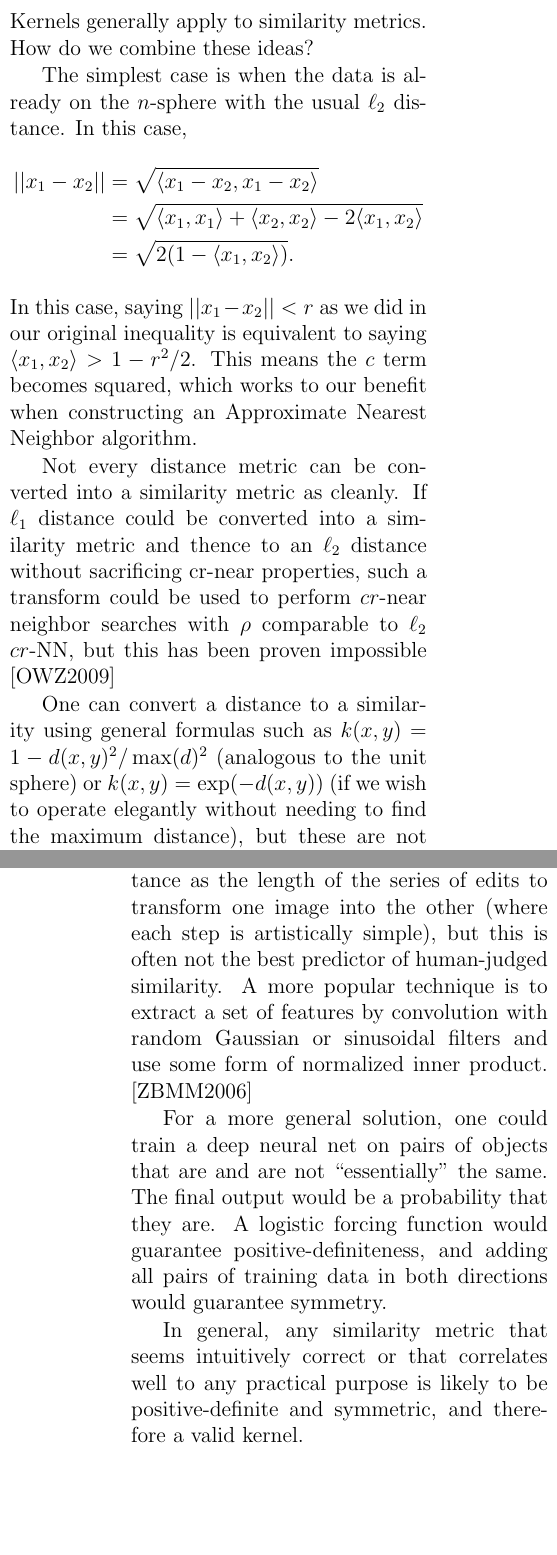
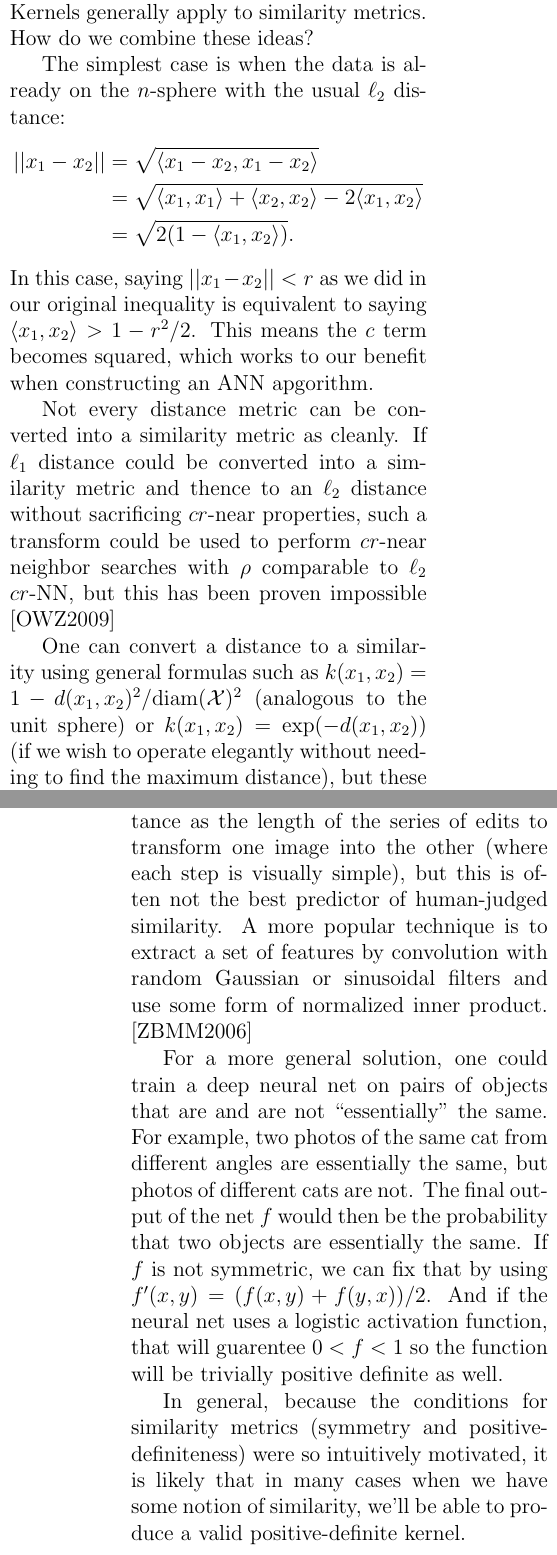
Before and after one commit to dspeyer/klsh_report, a LaTeX problem sheet (report.tex): two parts of the columns of pages 7 and 8 of 12 before the commit and two parts of the columns of pages 7 and 8 of 13 after it, joined at a grey line, cut so that both start at the same text, the shorter picture padded with empty space. Compiled offline with pdfLaTeX.

Commit message:
copyedit 2

```diff
--- a/report.tex
+++ b/report.tex
@@ -356,7 +360,7 @@ discussing $||x_1-x_2||$.  Kernels generally apply to similarity
 metrics.  How do we combine these ideas?
 
 The simplest case is when the data is already on the $n$-sphere
-with the usual $\ell_2$ distance.  In this case,
+with the usual $\ell_2$ distance:
 \begin{align*}
   ||x_1-x_2|| &=\sqrt{\langle
     x_1-x_2, x_1-x_2 \rangle} \\
@@ -368,19 +372,18 @@ with the usual $\ell_2$ distance.  In this case,
 In this case, saying $||x_1-x_2||<r$ as we did
 in our original inequality is equivalent to saying $\langle x_1,x_2
 \rangle > 1-r^2/2$.  This means the $c$ term becomes squared, which
-works to our benefit when constructing an Approximate Nearest Neighbor
-algorithm.
+works to our benefit when constructing an ANN apgorithm.
 
 Not every distance metric can be converted into a similarity metric as
 cleanly.  If $\ell_1$ distance could be converted into a similarity
-metric and thence to an $\ell_2$ distance without sacrificing cr-near
+metric and thence to an $\ell_2$ distance without sacrificing $cr$-near
 properties, such a transform could be used to perform $cr$-near neighbor
 searches with $\rho$ comparable to $\ell_2$ $cr$-NN, but this has been
 proven impossible \cite{OWZ2009}
 
 One can convert a distance to a similarity using general formulas such
-as $k(x,y)=1-d(x,y)^2/\max(d)^2$ (analogous to the unit sphere) or
-$k(x,y)=\exp(-d(x,y))$ (if we wish to operate elegantly without
+as $k(x_1,x_2)=1-d(x_1,x_2)^2/\mathrm{diam}(\cX)^2$ (analogous to the unit sphere) or
+$k(x_1,x_2)=\exp(-d(x_1,x_2))$ (if we wish to operate elegantly without
 needing to find the maximum distance), but these are not guaranteed to
 have nice $cr$-NN properties.
 
@@ -397,20 +400,25 @@ one.
 
 Similarly in images, you can describe distance as the length of the
 series of edits to transform one image into the other (where each step
-is artistically simple), but this is often not the best predictor of
+is visually simple), but this is often not the best predictor of
 human-judged similarity.  A more popular technique is to extract a set
 of features by convolution with random Gaussian or sinusoidal filters
 and use some form of normalized inner product. \cite{ZBMM2006}
 
 For a more general solution, one could train a deep neural net on
-pairs of objects that are and are not ``essentially'' the same.  The
-final output would be a probability that they are.  A logistic forcing
-function would guarantee positive-definiteness, and adding all pairs
-of training data in both directions would guarantee symmetry.
+pairs of objects that are and are not ``essentially'' the same.  For
+example, two photos of the same cat from different angles are
+essentially the same, but photos of different cats are not.  The final
+output of the net $f$ would then be the probability that two objects are
+essentially the same.   If $f$ is not symmetric, we can fix that by using
+$f'(x,y)=(f(x,y)+f(y,x))/2$.  And if the neural net uses a logistic activation
+function, that will guarentee $0<f<1$ so the function will be
+trivially positive definite as well.
 
-In general, any similarity metric that seems intuitively correct or
-that correlates well to any practical purpose is likely to be
-positive-definite and symmetric, and therefore a valid kernel.
+In general, because the conditions for similarity metrics (symmetry
+and positive-definiteness)  were so intuitively motivated, it is
+likely that in many cases when we have some notion of similarity,
+we'll be able to produce a valid positive-definite kernel.
 
 \section{KLSH}
 
```
Also changed, not shown: report.pdf, report.tex (40 more changed lines).
